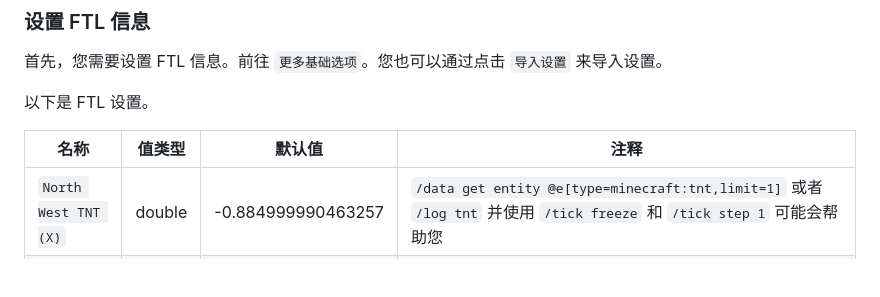
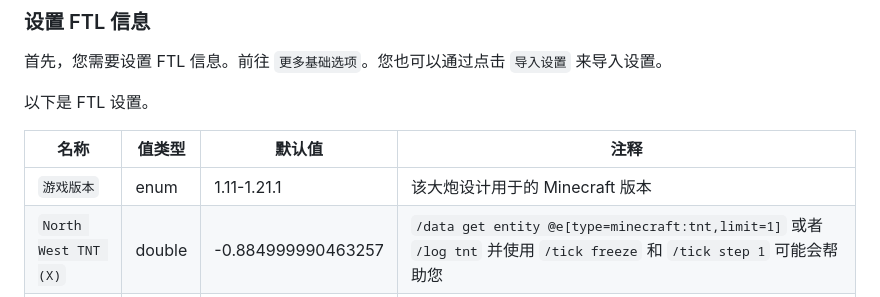
Before and after one commit to whats2000/PearlCalculatorBlazor, a Markdown page: README_zh-CN.md, the part around the change. Rendered like a GitHub page; blank space fills up the shorter version.

Commit message:
Update: Update the README

```diff
--- a/README_zh-CN.md
+++ b/README_zh-CN.md
@@ -41,6 +41,7 @@
 
 | 名称                   | 值类型    | 默认值                | 注释                                                                                                         |
 |----------------------|--------|--------------------|------------------------------------------------------------------------------------------------------------|
+| `游戏版本`               | enum   | 1.11-1.21.1        | 该大炮设计用于的 Minecraft 版本                                                                                      |
 | `North West TNT (X)` | double | -0.884999990463257 | `/data get entity @e[type=minecraft:tnt,limit=1]` 或者 `/log tnt` 并使用 `/tick freeze` 和 `/tick step 1` 可能会帮助您 |
 | `North West TNT (Y)` | double | 170.5              | `/data get entity @e[type=minecraft:tnt,limit=1]` 或者 `/log tnt` 并使用 `/tick freeze` 和 `/tick step 1` 可能会帮助您 |
 | `North West TNT (Z)` | double | -0.884999990463257 | `/data get entity @e[type=minecraft:tnt,limit=1]` 或者 `/log tnt` 并使用 `/tick freeze` 和 `/tick step 1` 可能会帮助您 |
```
Also changed, not shown: README_zh-TW.md (+5 -4 lines), 1 other file.
